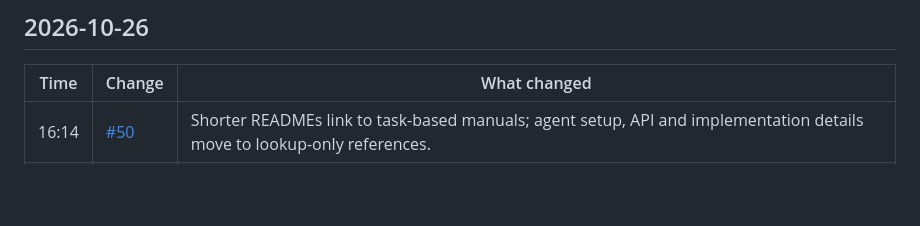
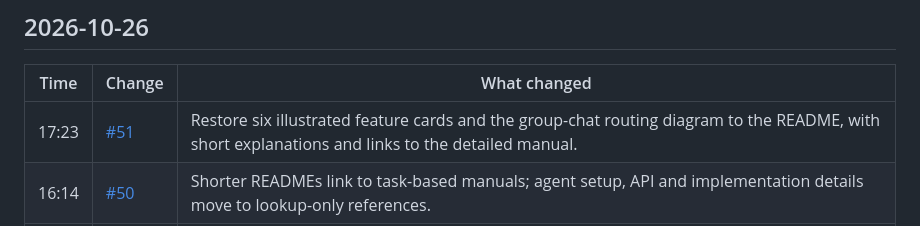
Before and after one commit to ehojune/Reason-Network-Chat, a Markdown page: patch_notes/README.md, the part around the change. GitHub-like rendering; blank space fills up the shorter version.

Commit message:
docs: record README illustration update
Co-Authored-By: ehojune <ehojune@gmail.com>

```diff
--- a/patch_notes/README.md
+++ b/patch_notes/README.md
@@ -9,6 +9,7 @@ Each row links to its pull request; the first two commits went straight to `main
 
 | Time | Change | What changed |
 |---|---|---|
+| 17:23 | [#51](https://github.com/ehojune/Reason-Network-Chat/pull/51) | Restore six illustrated feature cards and the group-chat routing diagram to the README, with short explanations and links to the detailed manual. |
 | 16:14 | [#50](https://github.com/ehojune/Reason-Network-Chat/pull/50) | Shorter READMEs link to task-based manuals; agent setup, API and implementation details move to lookup-only references. |
 | 14:50 | [#49](https://github.com/ehojune/Reason-Network-Chat/pull/49) | Codex session and worker dialogs offer inherited speed, Standard or Fast; live changes apply on the next message and survive restarts. |
 | 12:51 | [#48](https://github.com/ehojune/Reason-Network-Chat/pull/48) | Gemini reads each relay snapshot under the writer's lock, so Windows can save new room deliveries while the receiver listens. |
```
Also changed, not shown: patch_notes/README.ko.md (+1 -0 lines), patch_notes/README.zh-CN.md (+1 -0 lines).
